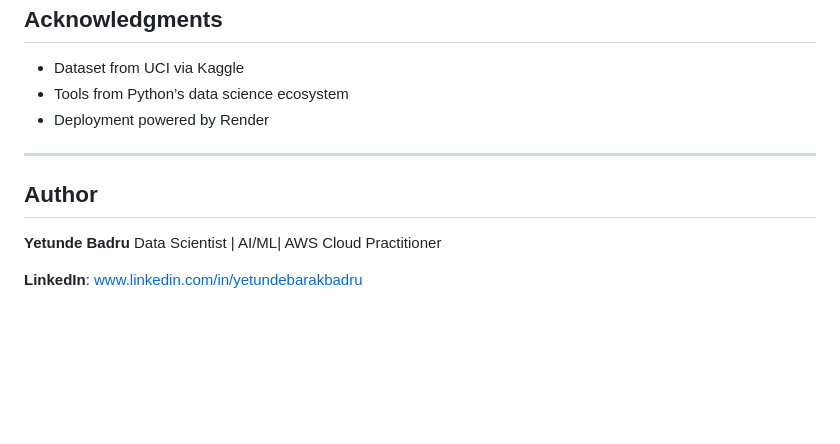
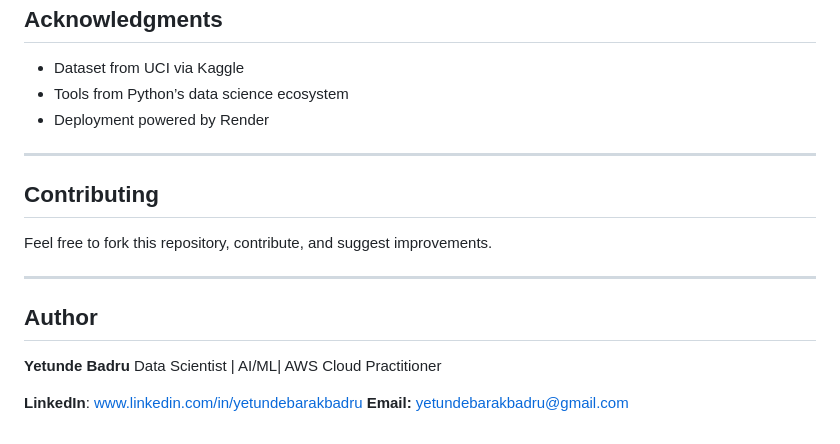
Before and after one commit to YetundeBadru/Design-and-Deployment-of-an-AI-Powered-Predictive-System, a Markdown page: README.md, the part around the change. GitHub-like rendering; blank space fills up the shorter version.

```diff
--- a/README.md
+++ b/README.md
@@ -196,8 +196,14 @@ heart-disease-prediction-app/
 
 ---
 
+## Contributing
+Feel free to fork this repository, contribute, and suggest improvements.
+
+---
+
 ## Author
 **Yetunde Badru**
 Data Scientist | AI/ML| AWS Cloud Practitioner
 
 **LinkedIn**: www.linkedin.com/in/yetundebarakbadru
+**Email:** yetundebarakbadru@gmail.com
```
